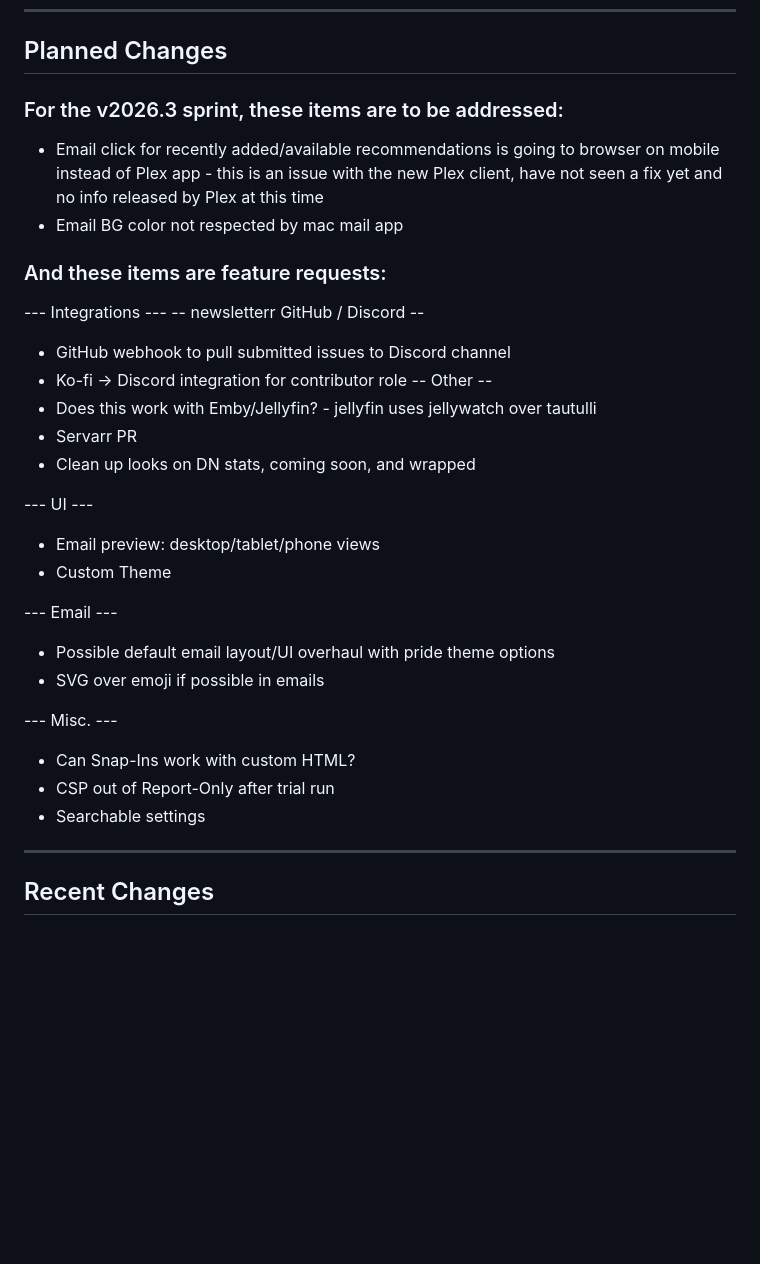
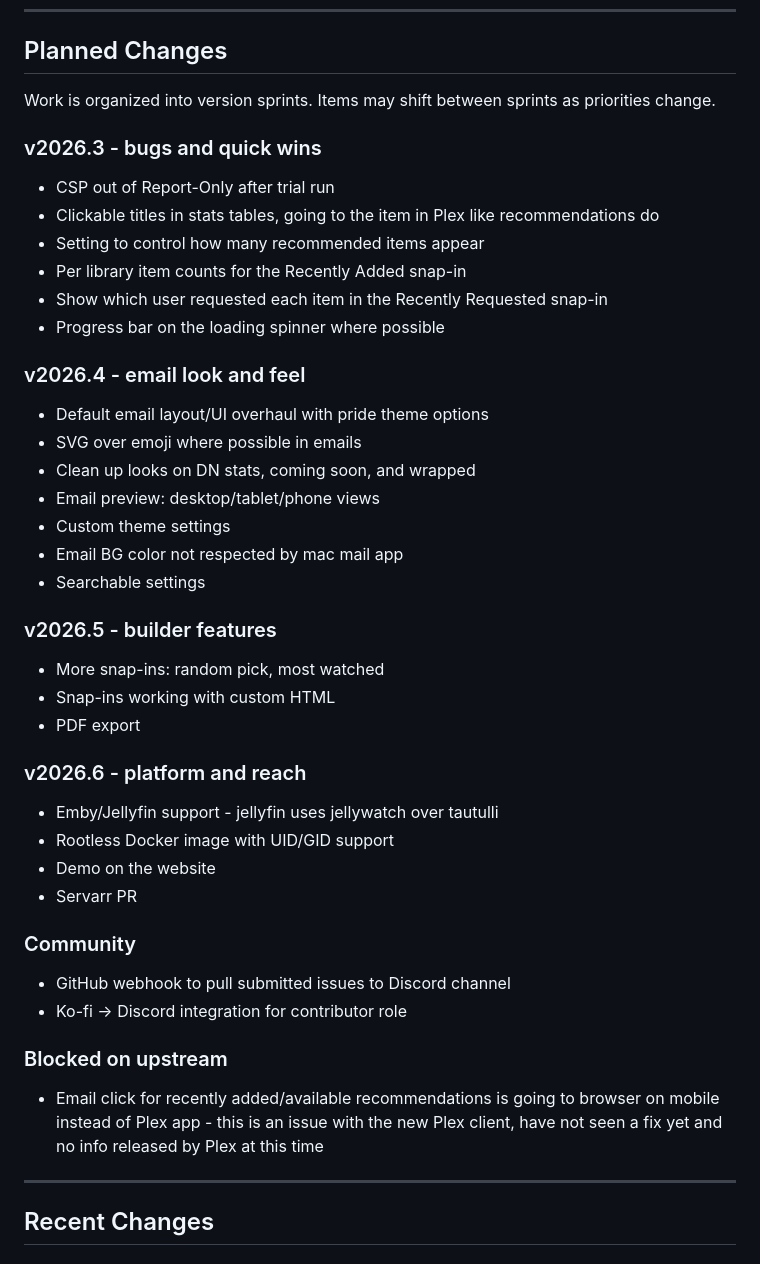
Before and after one commit to jma1ice/newsletterr, a Markdown page: readme.md, the part around the change. Drawn GitHub-style; blank space fills up the shorter version.

Commit message:
final(v2026.2.2): readme updated with roadmap and all bugs/features

```diff
--- a/readme.md
+++ b/readme.md
@@ -234,32 +234,42 @@ Released under the **MIT License** - see [LICENSE](LICENSE.txt) for details.
 
 ## Planned Changes
 
-### For the v2026.3 sprint, these items are to be addressed:
-* Email click for recently added/available recommendations is going to browser on mobile instead of Plex app - this is an issue with the new Plex client, have not seen a fix yet and no info released by Plex at this time
+Work is organized into version sprints. Items may shift between sprints as priorities change.
+
+### v2026.3 - bugs and quick wins
+* CSP out of Report-Only after trial run
+* Clickable titles in stats tables, going to the item in Plex like recommendations do
+* Setting to control how many recommended items appear
+* Per library item counts for the Recently Added snap-in
+* Show which user requested each item in the Recently Requested snap-in
+* Progress bar on the loading spinner where possible
+
+### v2026.4 - email look and feel
+* Default email layout/UI overhaul with pride theme options
+* SVG over emoji where possible in emails
+* Clean up looks on DN stats, coming soon, and wrapped
+* Email preview: desktop/tablet/phone views
+* Custom theme settings
 * Email BG color not respected by mac mail app
+* Searchable settings
 
-### And these items are feature requests:
---- Integrations ---
- -- newsletterr GitHub / Discord --
+### v2026.5 - builder features
+* More snap-ins: random pick, most watched
+* Snap-ins working with custom HTML
+* PDF export
+
+### v2026.6 - platform and reach
+* Emby/Jellyfin support - jellyfin uses jellywatch over tautulli
+* Rootless Docker image with UID/GID support
+* Demo on the website
+* Servarr PR
+
+### Community
 * GitHub webhook to pull submitted issues to Discord channel
 * Ko-fi -> Discord integration for contributor role
- -- Other --
-* Does this work with Emby/Jellyfin? - jellyfin uses jellywatch over tautulli
-* Servarr PR
-* Clean up looks on DN stats, coming soon, and wrapped
 
---- UI ---
-* Email preview: desktop/tablet/phone views
-* Custom Theme
-
---- Email ---
-* Possible default email layout/UI overhaul with pride theme options
-* SVG over emoji if possible in emails
-
---- Misc. ---
-* Can Snap-Ins work with custom HTML?
-* CSP out of Report-Only after trial run
-* Searchable settings
+### Blocked on upstream
+* Email click for recently added/available recommendations is going to browser on mobile instead of Plex app - this is an issue with the new Plex client, have not seen a fix yet and no info released by Plex at this time
 
 ---
 
```
